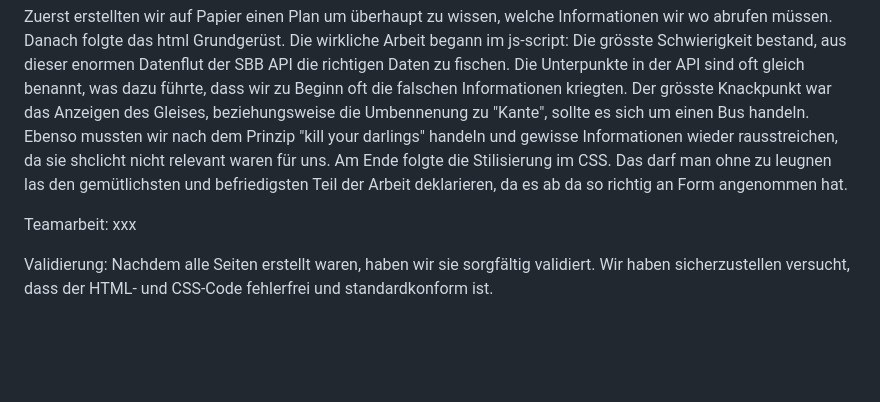
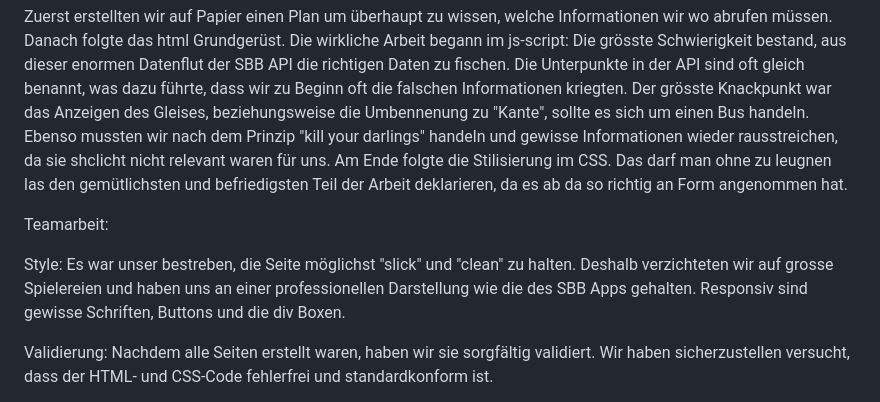
Before and after one commit to Dune005/IM2---SBB, a Markdown page: README.md, the part around the change. GitHub-like rendering; blank space fills up the shorter version.

```diff
--- a/README.md
+++ b/README.md
@@ -35,7 +35,8 @@ Den von kurzen Umsteigezeiten gepeinigten Rauchern wollen wir einen Mehrwert bie
 Zuerst erstellten wir auf Papier einen Plan um überhaupt zu wissen, welche Informationen wir wo abrufen müssen. Danach folgte das html Grundgerüst. Die wirkliche Arbeit begann im js-script: Die grösste Schwierigkeit bestand, aus dieser enormen Datenflut der SBB API die richtigen Daten zu fischen. Die Unterpunkte in der API sind oft gleich benannt, was dazu führte, dass wir zu Beginn oft die falschen Informationen kriegten. Der grösste Knackpunkt war das Anzeigen des Gleises, beziehungsweise die Umbennenung zu "Kante", sollte es sich um einen Bus handeln. Ebenso mussten wir nach dem Prinzip "kill your darlings" handeln und gewisse Informationen wieder rausstreichen, da sie shclicht nicht relevant waren für uns. Am Ende folgte die Stilisierung im CSS. Das darf man ohne zu leugnen las den gemütlichsten und befriedigsten Teil der Arbeit deklarieren, da es ab da so richtig an Form angenommen hat.
 
 Teamarbeit:
-xxx
+
+Style: Es war unser bestreben, die Seite möglichst "slick" und "clean" zu halten. Deshalb verzichteten wir auf grosse Spielereien und haben uns an einer professionellen Darstellung wie die des SBB Apps gehalten. Responsiv sind gewisse Schriften, Buttons und die div Boxen.
 
 Validierung: Nachdem alle Seiten erstellt waren, haben wir sie sorgfältig validiert. Wir haben sicherzustellen versucht, dass der HTML- und CSS-Code fehlerfrei und standardkonform ist.
 
```
